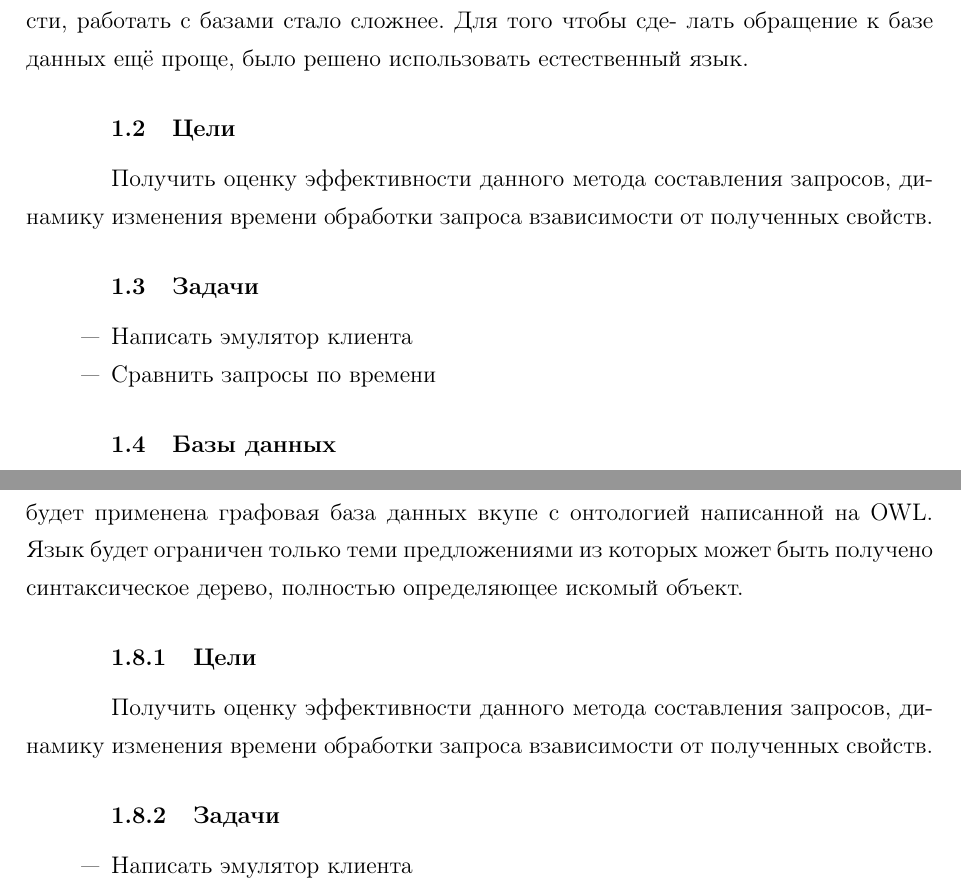
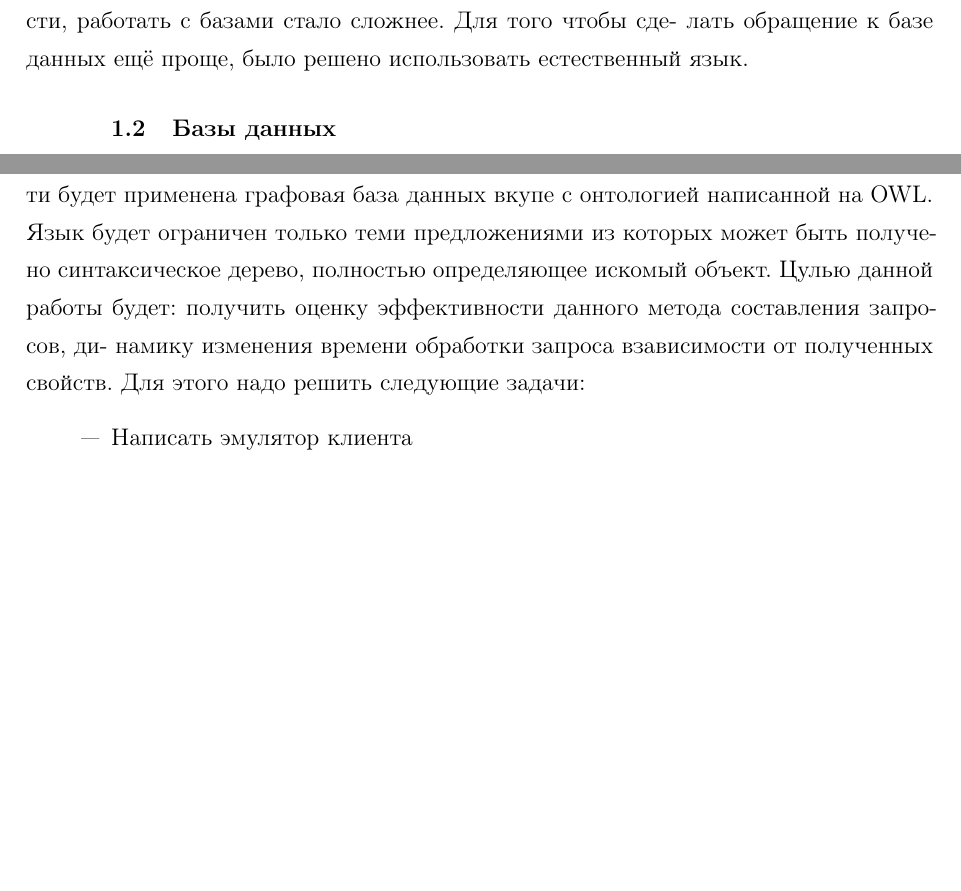
Before and after one commit to wolf1996/naturalLanguageDatabase, a LaTeX document (RPZ/latex-g7-32-master/tex/rpz.tex, which reads RPZ/latex-g7-32-master/tex/20-analysis.tex): two parts of pages 5 and 13 of 23, joined at a grey line, cut so that both start at the same text, the shorter picture padded with empty space. Compiled offline with pdfLaTeX; a LaTeX package or settings file that is missing is left out.

```diff
--- a/RPZ/latex-g7-32-master/tex/20-analysis.tex
+++ b/RPZ/latex-g7-32-master/tex/20-analysis.tex
@@ -31,15 +31,6 @@
 лать обращение к базе данных ещё проще,
 было решено использовать естественный
 язык.
-\section{Цели}
-Получить оценку эффективности данного метода составления запросов, ди-
-намику изменения времени обработки запроса взависимости от полученных
-свойств.
-\section{Задачи}
-\begin{itemize}
-\item Написать эмулятор клиента
-\item Сравнить запросы по времени
-\end{itemize}
 
 
 
@@ -246,11 +237,11 @@
 QuePy - фреймворк позволяющий переводить запросы с естественного языка на язык запросов. Проблема данного фреймворка заключается в том, что трансляция происходит с помощью механизма грамматик, что является негибким механизмом.
 \section{Выводы}
 Проведя анализ предметной области было решено использовать для примера базу данных содержащую информацию о фильмах. Для создания семантической сети будет применена графовая база данных вкупе с онтологией написанной на OWL. Язык будет ограничен только теми предложениями из которых может быть получено синтаксическое дерево, полностью определяющее искомый объект.
-\subsection{Цели}
-Получить оценку эффективности данного метода составления запросов, ди-
+Цулью данной работы будет:
+получить оценку эффективности данного метода составления запросов, ди-
 намику изменения времени обработки запроса взависимости от полученных
 свойств.
-\subsection{Задачи}
+Для этого надо решить следующие задачи:
 \begin{itemize}
 \item Написать эмулятор клиента
 \item Сравнить запросы по времени
```
Also changed, not shown: 1 other file.
